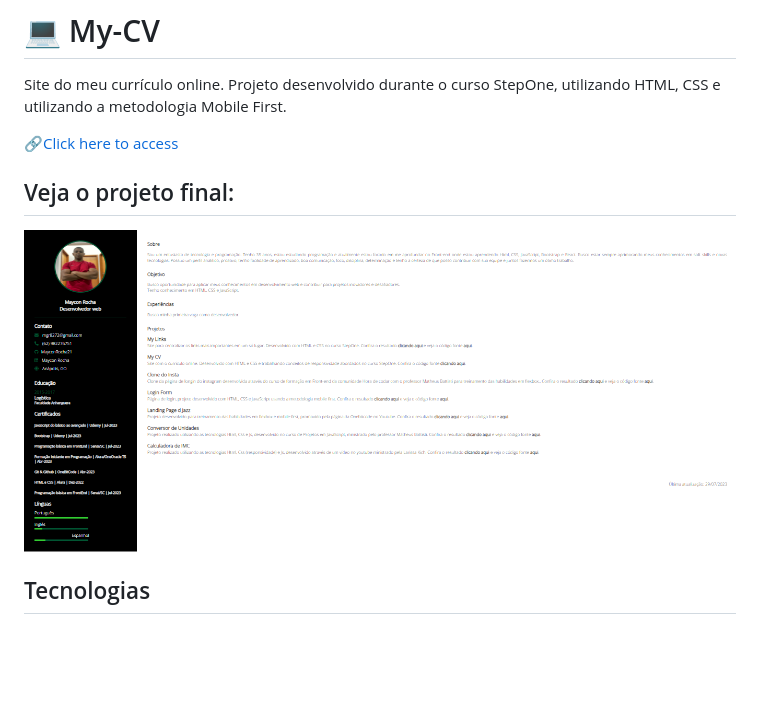
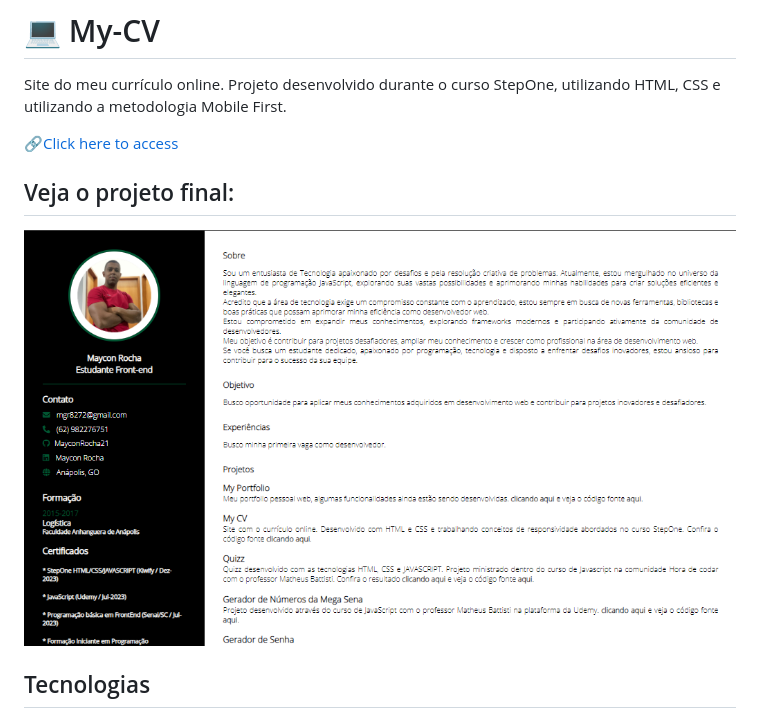
Before and after one commit to MayconRocha21/my-cv, a Markdown page: Readme.md, the part around the change printed below. GitHub-like rendering; pictures changed too: image.png (added), images/image-1.png (deleted); blank space fills up the shorter version.

```diff
--- a/Readme.md
+++ b/Readme.md
@@ -6,7 +6,7 @@ Site do meu currículo online. Projeto desenvolvido durante o curso StepOne, uti
 
 ## Veja o projeto final:
 
-![Alt text](images/image-1.png)
+![Alt text](image.png)
 
 ## Tecnologias
 
```
Also changed, not shown: other parts of Readme.md (+1 -1 lines), 1 other file.
